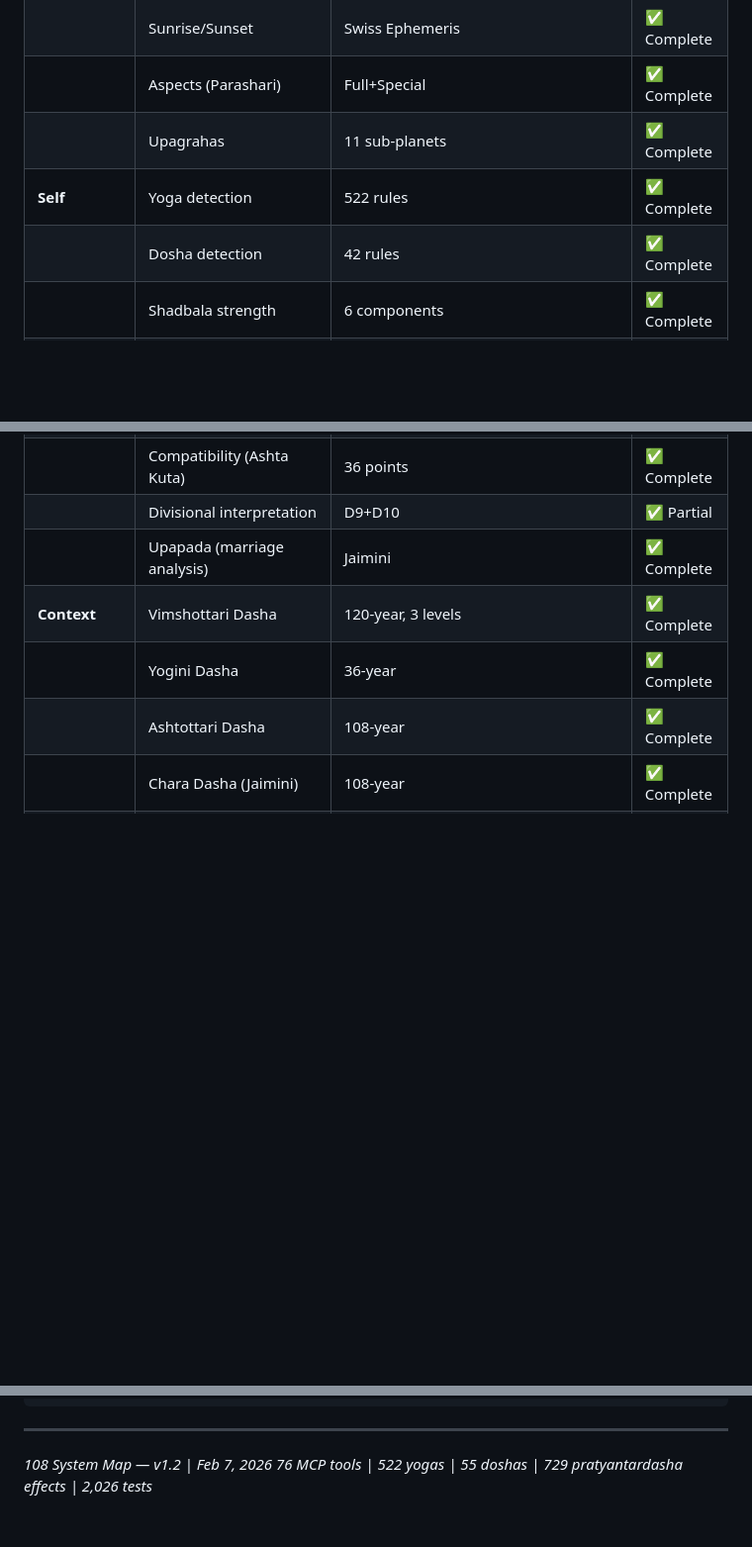
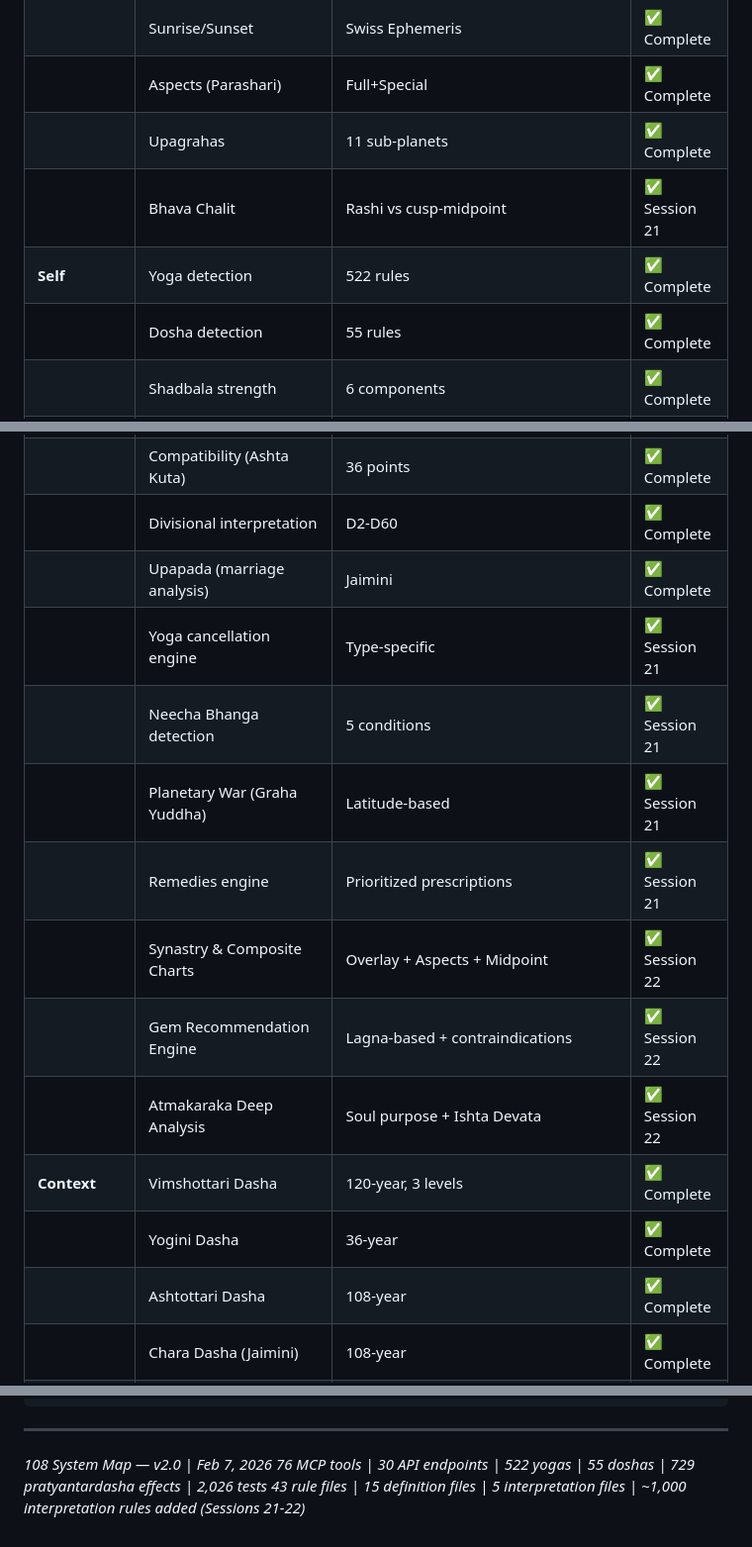
Before and after one commit to SrikanthNabigari/108, a Markdown page: docs/system_map.md, 3 parts joined by grey strips. Shown at 99% size. Drawn GitHub-style; blank space fills up the shorter version.

```diff
--- a/docs/system_map.md
+++ b/docs/system_map.md
@@ -571,8 +577,9 @@ JAIMINI COMPONENTS WE HAVE:
 | | Sunrise/Sunset | Swiss Ephemeris | ✅ Complete |
 | | Aspects (Parashari) | Full+Special | ✅ Complete |
 | | Upagrahas | 11 sub-planets | ✅ Complete |
+| | Bhava Chalit | Rashi vs cusp-midpoint | ✅ Session 21 |
 | **Self** | Yoga detection | 522 rules | ✅ Complete |
-| | Dosha detection | 42 rules | ✅ Complete |
+| | Dosha detection | 55 rules | ✅ Complete |
 | | Shadbala strength | 6 components | ✅ Complete |
 | | Vimshopaka strength | 4 schemes | ✅ Complete |
 | | Bhava Bala (house strength) | 12 houses | ✅ Complete |
@@ -582,8 +589,15 @@ JAIMINI COMPONENTS WE HAVE:
 | | Jaimini (Karakas, Arudhas, Aspects) | Full system | ✅ Complete |
 | | Prashna (horary) | 10 categories | ✅ Complete |
 | | Compatibility (Ashta Kuta) | 36 points | ✅ Complete |
-| | Divisional interpretation | D9+D10 | ✅ Partial |
+| | Divisional interpretation | D2-D60 | ✅ Complete |
 | | Upapada (marriage analysis) | Jaimini | ✅ Complete |
+| | Yoga cancellation engine | Type-specific | ✅ Session 21 |
+| | Neecha Bhanga detection | 5 conditions | ✅ Session 21 |
+| | Planetary War (Graha Yuddha) | Latitude-based | ✅ Session 21 |
+| | Remedies engine | Prioritized prescriptions | ✅ Session 21 |
+| | Synastry & Composite Charts | Overlay + Aspects + Midpoint | ✅ Session 22 |
+| | Gem Recommendation Engine | Lagna-based + contraindications | ✅ Session 22 |
+| | Atmakaraka Deep Analysis | Soul purpose + Ishta Devata | ✅ Session 22 |
 | **Context** | Vimshottari Dasha | 120-year, 3 levels | ✅ Complete |
 | | Yogini Dasha | 36-year | ✅ Complete |
 | | Ashtottari Dasha | 108-year | ✅ Complete |
@@ -696,5 +701,6 @@ Step 5: GUIDE — Synthesize for user
 
 ---
 
-*108 System Map — v1.2 | Feb 7, 2026*
-*76 MCP tools | 522 yogas | 55 doshas | 729 pratyantardasha effects | 2,026 tests*
+*108 System Map — v2.0 | Feb 7, 2026*
+*76 MCP tools | 30 API endpoints | 522 yogas | 55 doshas | 729 pratyantardasha effects | 2,026 tests*
+*43 rule files | 15 definition files | 5 interpretation files | ~1,000 interpretation rules added (Sessions 21-22)*
```
Also changed, not shown: other parts of docs/system_map.md (+36 -39 lines).
